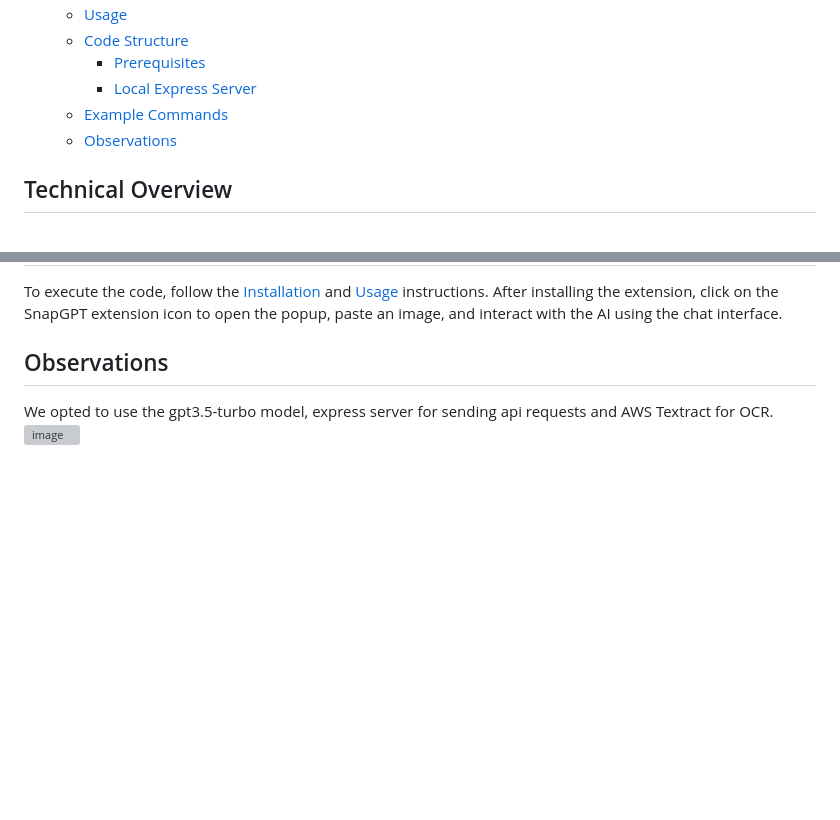
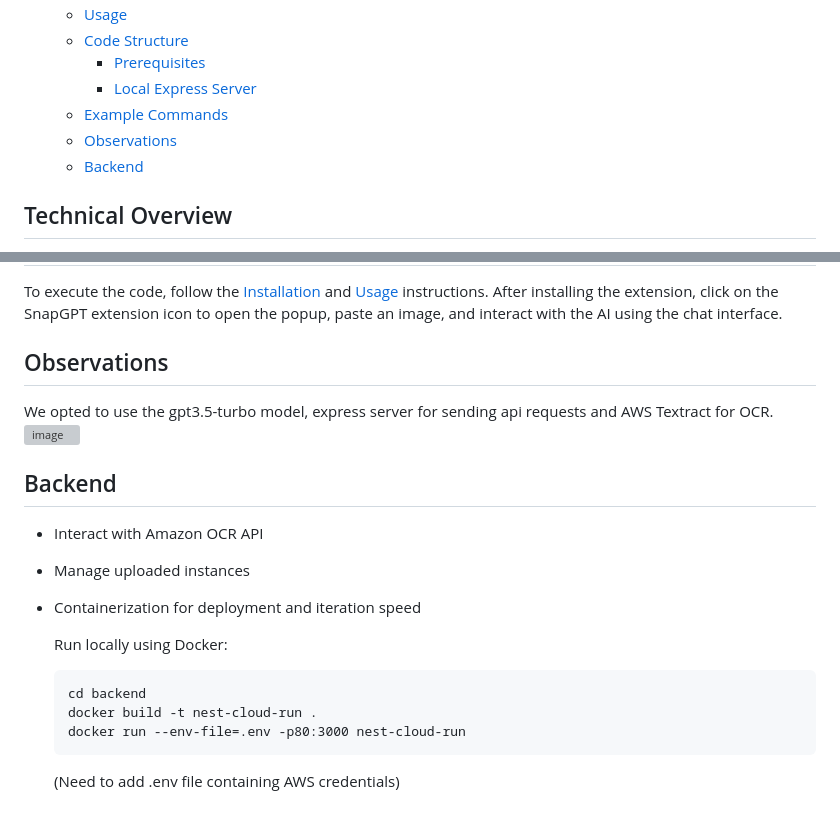
Before and after one commit to yuchenliu15/snapGPT, a Markdown page: README.md, 2 parts joined by grey strips. GitHub-like rendering; blank space fills up the shorter version; grey boxes are pictures that could not be loaded.

Commit message:
add backend to README

````diff
--- a/README.md
+++ b/README.md
@@ -15,6 +15,7 @@ SnapGPT is a browser extension that allows users to extract text from images usi
     - [Local Express Server](#local-express-server)
   - [Example Commands](#example-commands)
   - [Observations](#observations)
+  - [Backend](#backend)
 
 ## Technical Overview
 
@@ -108,3 +109,18 @@ To execute the code, follow the [Installation](#installation) and [Usage](#usage
 
 We opted to use the gpt3.5-turbo model, express server for sending api requests and AWS Textract for OCR.
 <img width="1170" alt="image" src="https://github.com/yuchenliu15/snapGPT/assets/57072903/831e3720-a3dd-441c-88a7-4b6f16ba8563">
+
+## Backend
+
+- Interact with Amazon OCR API
+- Manage uploaded instances
+- Containerization for deployment and iteration speed
+
+    Run locally using Docker:
+    ```
+    cd backend
+    docker build -t nest-cloud-run .
+    docker run --env-file=.env -p80:3000 nest-cloud-run
+    ```
+
+    (Need to add .env file containing AWS credentials)
````
